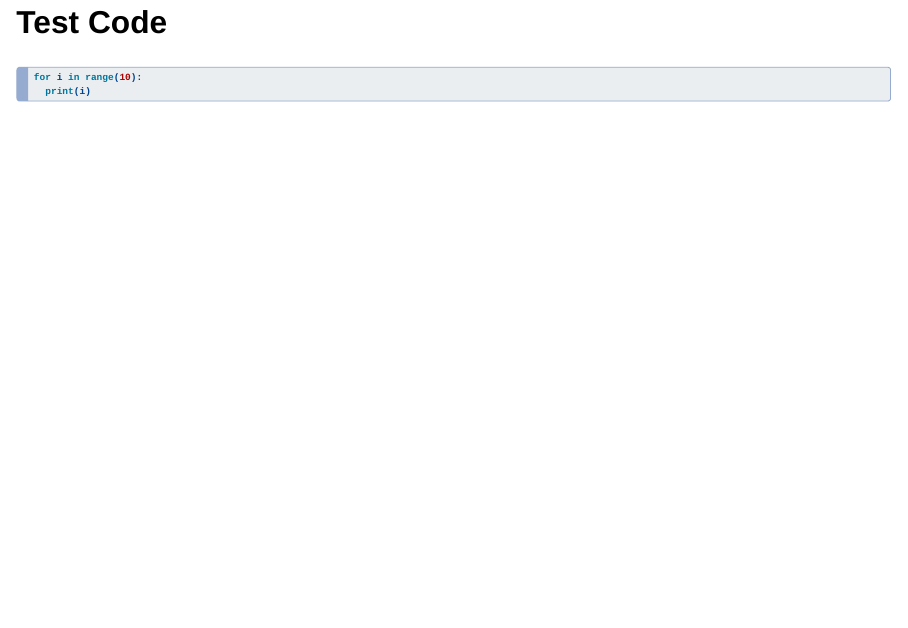
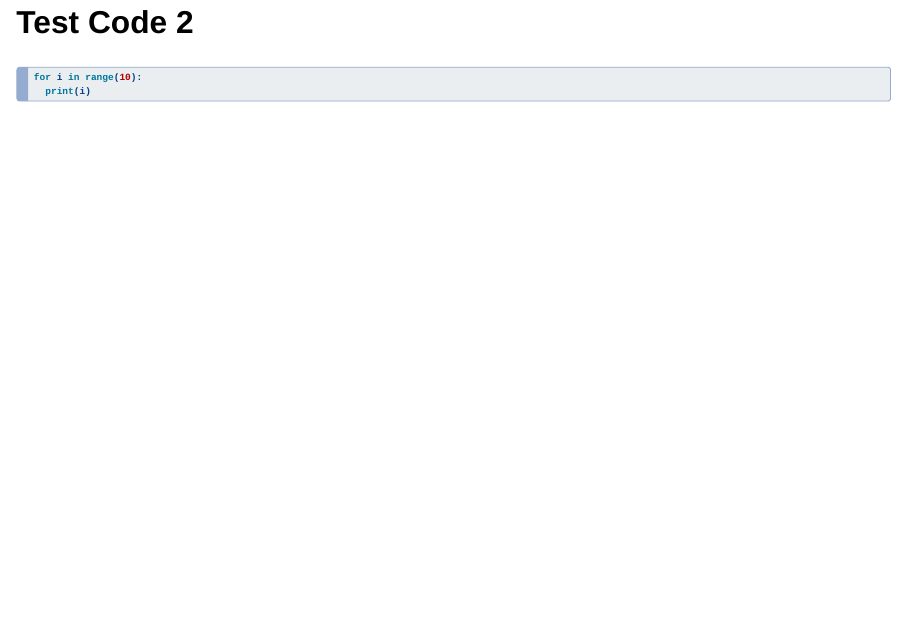
Before and after one commit to lenbui/myweb, a Quarto document (da/1-language-of-models.qmd): page 4 of 21. Rendered offline with R 4.5, knitr and Pandoc in place of Quarto, with nearby package versions; drawn as Slidy slides in place of the format the file asks for; some code elsewhere in the file could not run offline.

Commit message:
update slide

````diff
--- a/da/1-language-of-models.qmd
+++ b/da/1-language-of-models.qmd
@@ -23,7 +23,7 @@ library(gt)
 -   Why do we model?
 -   What is correlation?
 
-## Test Code
+## Test Code 2
 
 ``` python
 for i in range(10):
````
